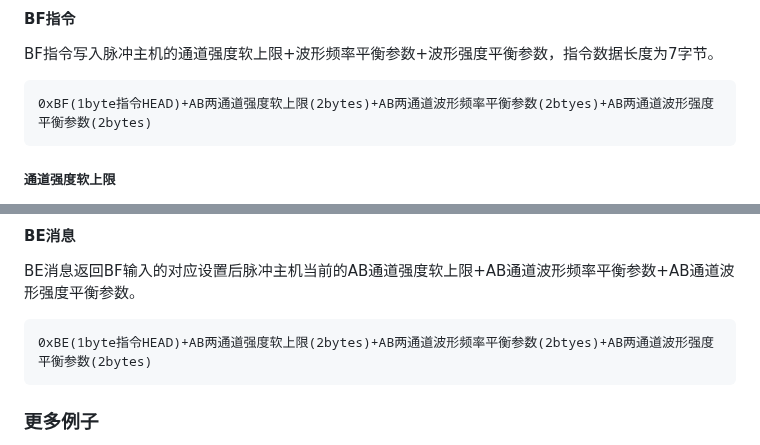
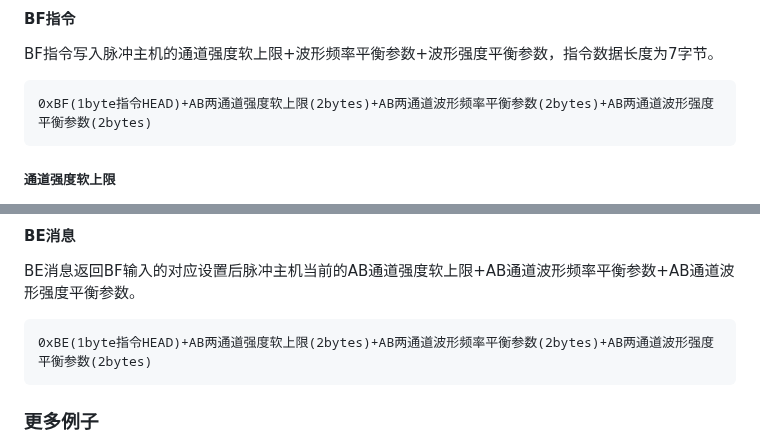
Before and after one commit to DG-LAB-OPENSOURCE/DG-LAB-OPENSOURCE, a Markdown page: coyote/v3/README_V3.md, 2 parts joined by grey strips. Rendered like a GitHub page.

Commit message:
Correct typos in README_V3.md

````diff
--- a/coyote/v3/README_V3.md
+++ b/coyote/v3/README_V3.md
@@ -79,7 +79,7 @@ B0指令写入通道强度变化和通道波形数据,指令数据长度为20字
 
 BF指令写入脉冲主机的通道强度软上限+波形频率平衡参数+波形强度平衡参数，指令数据长度为7字节。
 ```
-0xBF(1byte指令HEAD)+AB两通道强度软上限(2bytes)+AB两通道波形频率平衡参数(2btyes)+AB两通道波形强度平衡参数(2bytes)
+0xBF(1byte指令HEAD)+AB两通道强度软上限(2bytes)+AB两通道波形频率平衡参数(2bytes)+AB两通道波形强度平衡参数(2bytes)
 ```
 ##### 通道强度软上限
 
@@ -110,7 +110,7 @@ BF指令写入脉冲主机的通道强度软上限+波形频率平衡参数+波
 
 BE消息返回BF输入的对应设置后脉冲主机当前的AB通道强度软上限+AB通道波形频率平衡参数+AB通道波形强度平衡参数。
 ```
-0xBE(1byte指令HEAD)+AB两通道强度软上限(2bytes)+AB两通道波形频率平衡参数(2btyes)+AB两通道波形强度平衡参数(2bytes)
+0xBE(1byte指令HEAD)+AB两通道强度软上限(2bytes)+AB两通道波形频率平衡参数(2bytes)+AB两通道波形强度平衡参数(2bytes)
 ```
 
 ### 更多例子
````
